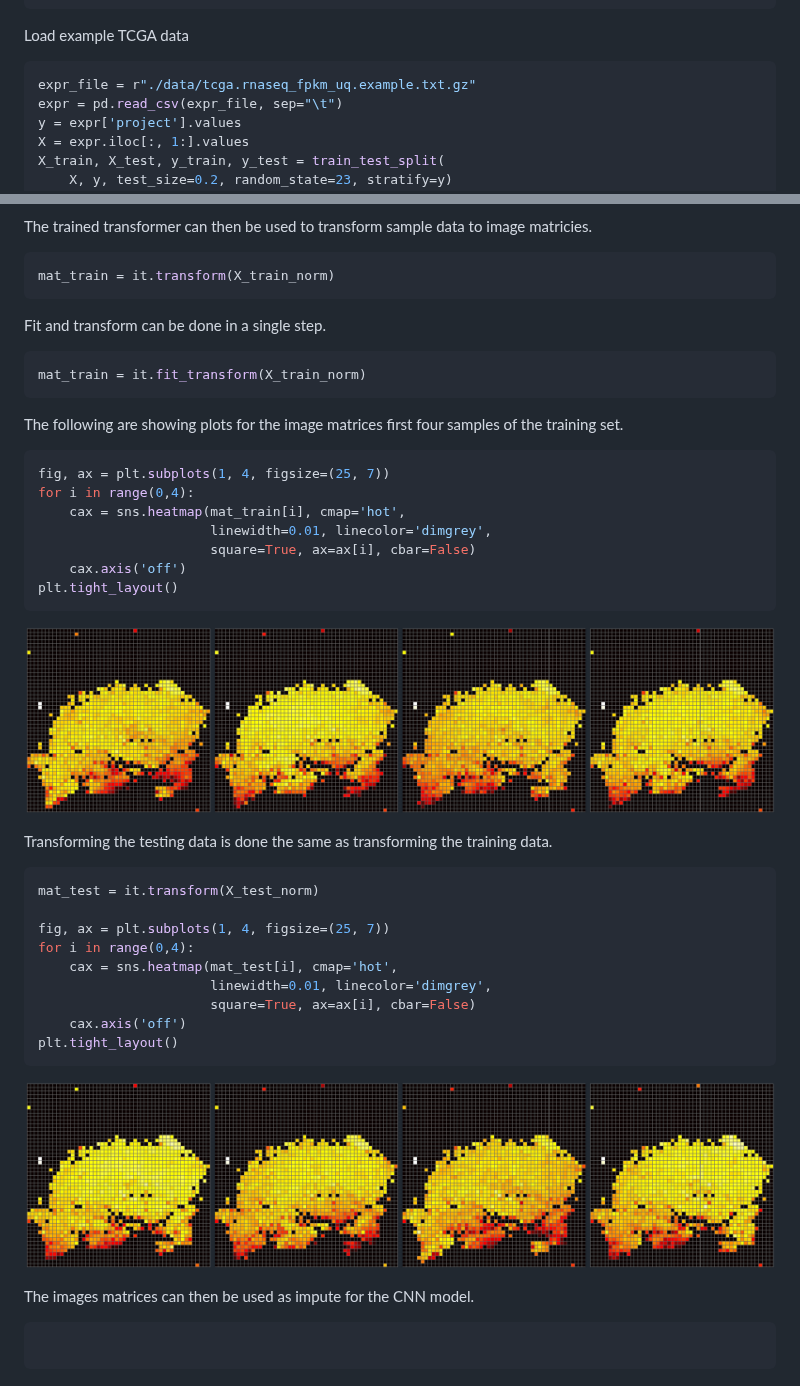
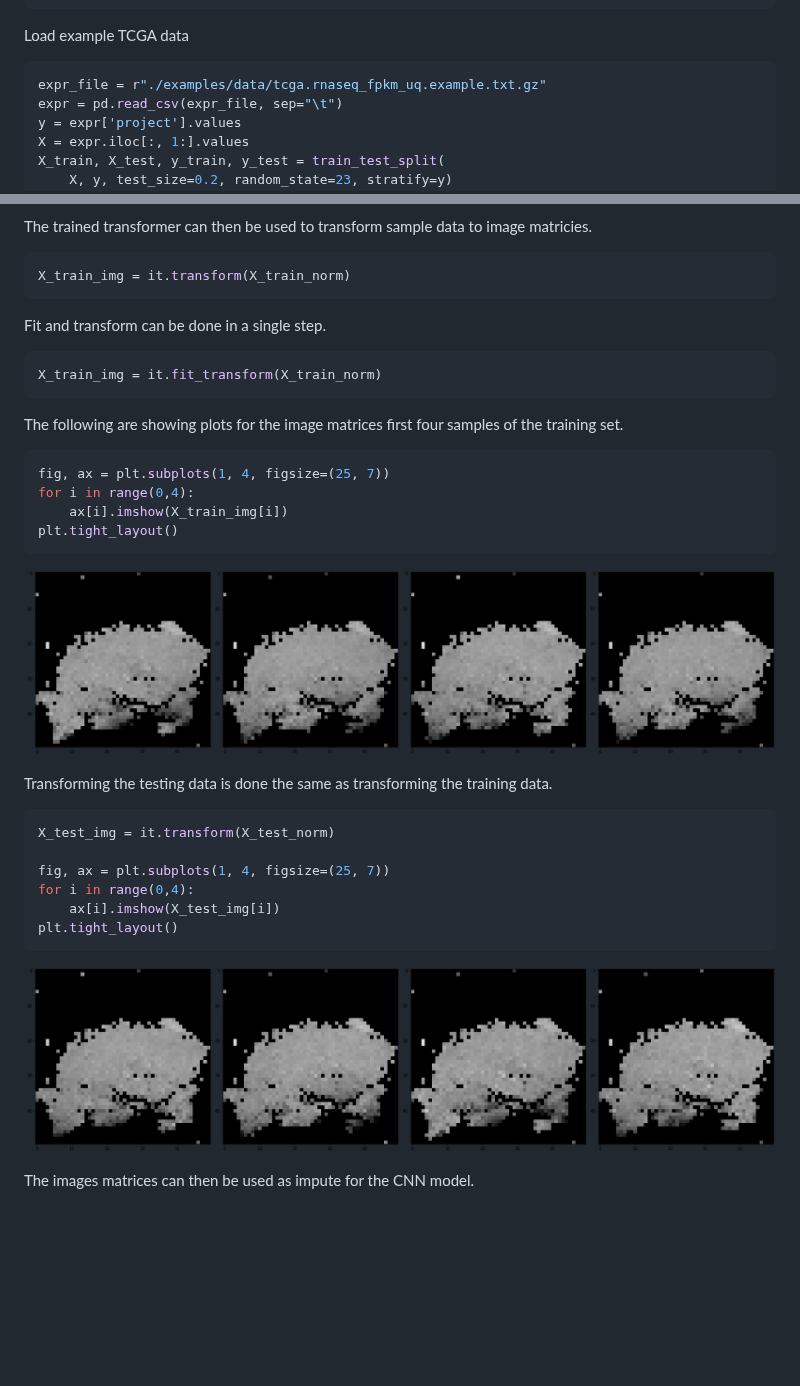
Before and after one commit to autogluon/autogluon, a Markdown page: README.md, 2 parts joined by grey strips. Rendered like a GitHub page; pictures changed too: README_files/README_20_0.png, README_files/README_22_0.png; blank space fills up the shorter version.

Commit message:
Updated README for new directory structure

````diff
--- a/README.md
+++ b/README.md
@@ -29,7 +29,7 @@ Load example TCGA data
 
 
 ```python
-expr_file = r"./data/tcga.rnaseq_fpkm_uq.example.txt.gz"
+expr_file = r"./examples/data/tcga.rnaseq_fpkm_uq.example.txt.gz"
 expr = pd.read_csv(expr_file, sep="\t")
 y = expr['project'].values
 X = expr.iloc[:, 1:].values
@@ -148,14 +148,14 @@ matricies.
 
 
 ```python
-mat_train = it.transform(X_train_norm)
+X_train_img = it.transform(X_train_norm)
 ```
 
 Fit and transform can be done in a single step.
 
 
 ```python
-mat_train = it.fit_transform(X_train_norm)
+X_train_img = it.fit_transform(X_train_norm)
 ```
 
 The following are showing plots for the image matrices first four samples
@@ -165,10 +165,7 @@ of the training set.
 ```python
 fig, ax = plt.subplots(1, 4, figsize=(25, 7))
 for i in range(0,4):
-    cax = sns.heatmap(mat_train[i], cmap='hot',
-                      linewidth=0.01, linecolor='dimgrey',
-                      square=True, ax=ax[i], cbar=False)
-    cax.axis('off')
+    ax[i].imshow(X_train_img[i])
 plt.tight_layout()
 ```
 
@@ -183,14 +180,11 @@ training data.
 
 
 ```python
-mat_test = it.transform(X_test_norm)
+X_test_img = it.transform(X_test_norm)
 
 fig, ax = plt.subplots(1, 4, figsize=(25, 7))
 for i in range(0,4):
-    cax = sns.heatmap(mat_test[i], cmap='hot',
-                      linewidth=0.01, linecolor='dimgrey',
-                      square=True, ax=ax[i], cbar=False)
-    cax.axis('off')
+    ax[i].imshow(X_test_img[i])
 plt.tight_layout()
 ```
 
@@ -201,8 +195,3 @@ plt.tight_layout()
 
 
 The images matrices can then be used as impute for the CNN model.
-
-
-```python
-
-```
````
Also changed, not shown: other parts of README.md (+1 -1 lines), README_files/README_10_0.png, README_files/README_12_0.png, README_files/README_14_0.png, examples/data/README.md (renamed from data/README.md), 2 other files.
